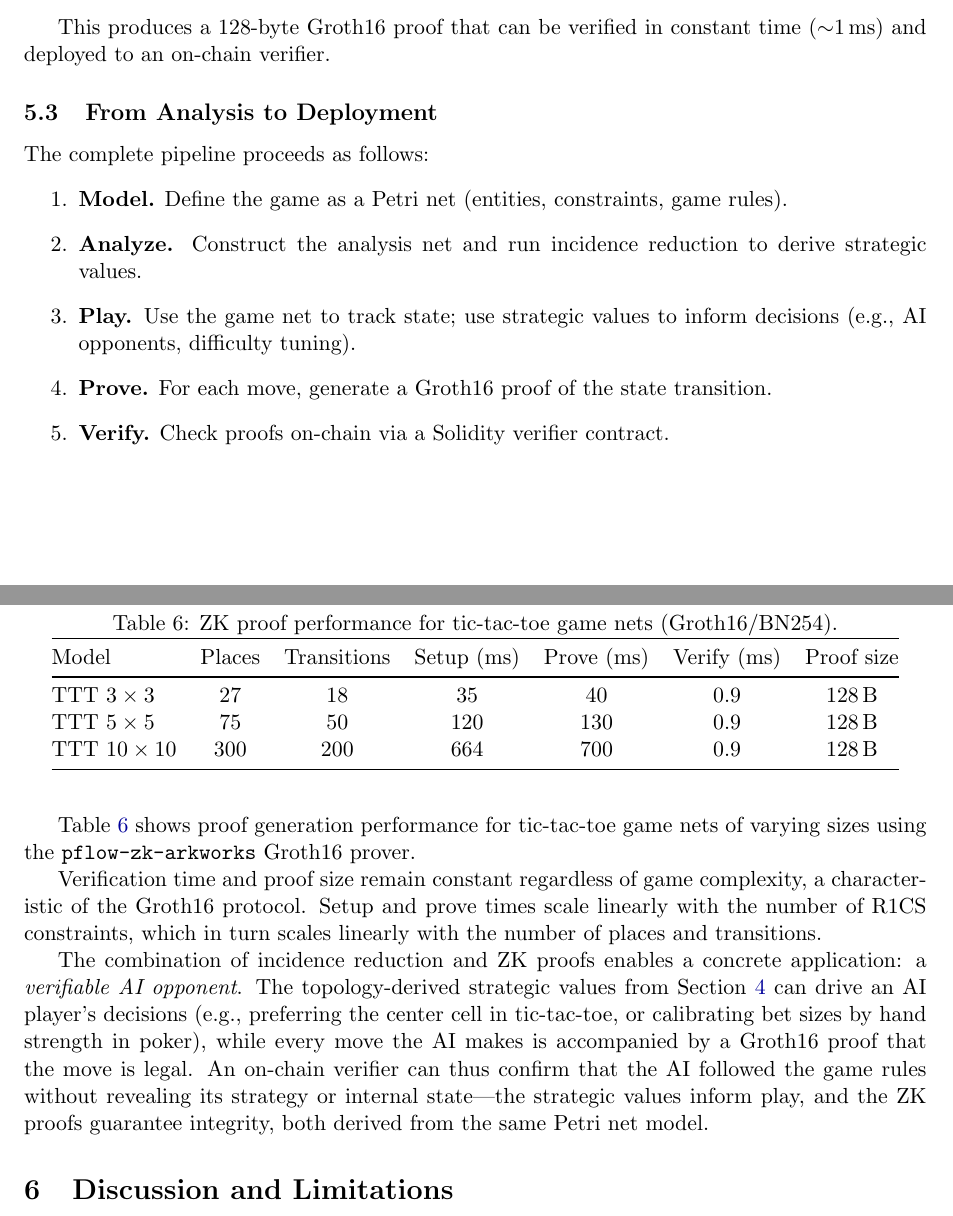
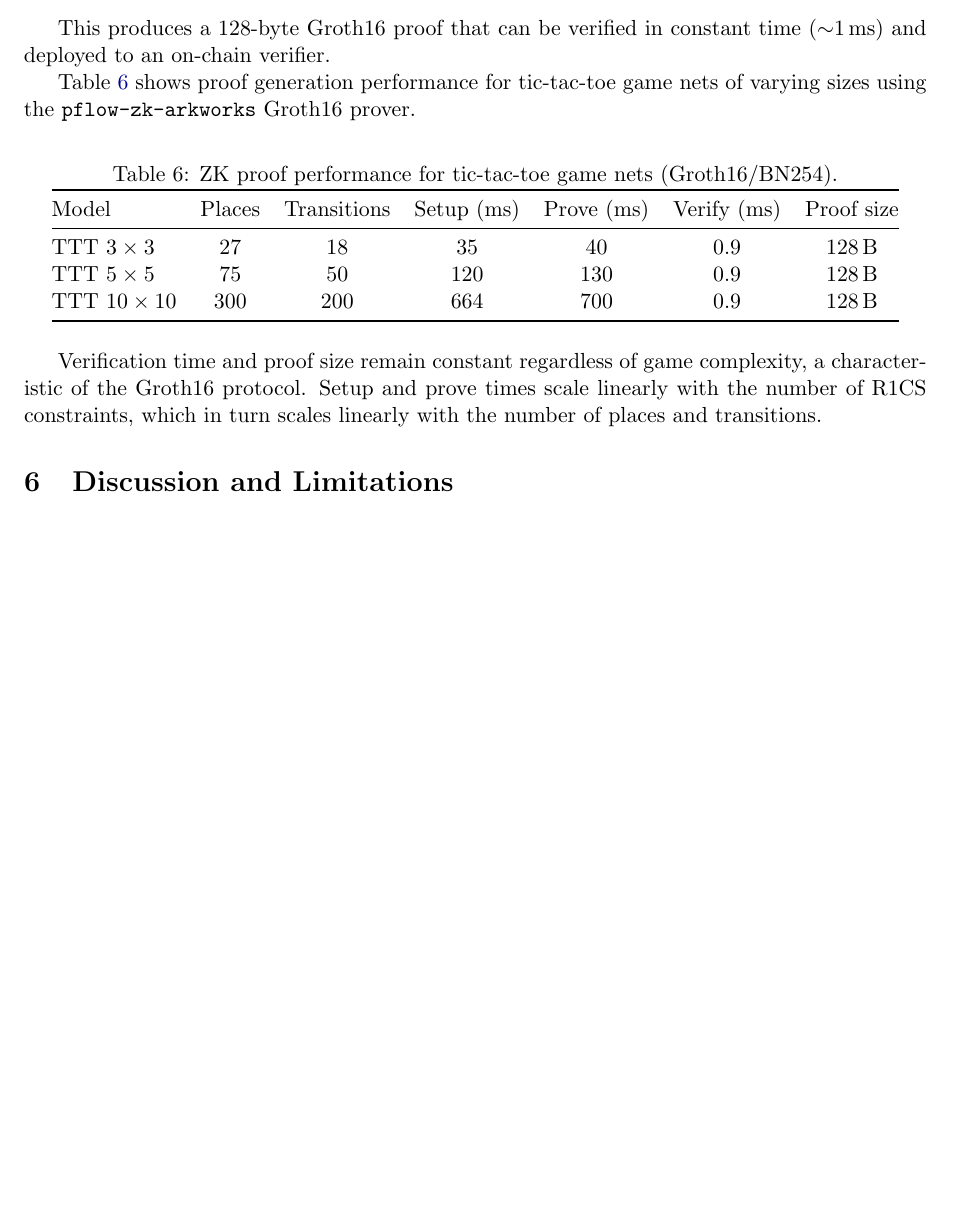
Before and after one commit to pflow-xyz/pflow-rs, a LaTeX paper (papers/integer-reduction/main.tex): two parts of pages 14 and 15 of 19 before the commit and part of page 14 of 18 after it, the two joined at a grey line, cut so that both start at the same text, the shorter picture padded with empty space. Compiled offline with pdfLaTeX.

Commit message:
Remove duplicate deficiency zero remark and speculative deployment subsection
Cut redundant deficiency zero remark (already in Background) and the
"From Analysis to Deployment" pipeline + verifiable AI opponent paragraph.
ZK section now ends after benchmarks. Tighter paper.

Co-Authored-By: Claude Opus 4.6 <noreply@anthropic.com>

```diff
--- a/papers/integer-reduction/main.tex
+++ b/papers/integer-reduction/main.tex
@@ -730,17 +725,6 @@ The ZK circuit proves:
 
 This produces a 128-byte Groth16 proof that can be verified in constant time ($\sim$1\,ms) and deployed to an on-chain verifier.
 
-\subsection{From Analysis to Deployment}
-
-The complete pipeline proceeds as follows:
-\begin{enumerate}
-  \item \textbf{Model.}  Define the game as a Petri net (entities, constraints, game rules).
-  \item \textbf{Analyze.}  Construct the analysis net and run incidence reduction to derive strategic values.
-  \item \textbf{Play.}  Use the game net to track state; use strategic values to inform decisions (e.g., AI opponents, difficulty tuning).
-  \item \textbf{Prove.}  For each move, generate a Groth16 proof of the state transition.
-  \item \textbf{Verify.}  Check proofs on-chain via a Solidity verifier contract.
-\end{enumerate}
-
 Table~\ref{tab:zk-perf} shows proof generation performance for tic-tac-toe game nets of varying sizes using the \texttt{pflow-zk-arkworks} Groth16 prover.
 
 \begin{table}[ht]
@@ -760,10 +744,6 @@ TTT $10 \times 10$ & 300 & 200 &  664 &  700 & 0.9 & 128\,B \\
 
 Verification time and proof size remain constant regardless of game complexity, a characteristic of the Groth16 protocol.
 Setup and prove times scale linearly with the number of R1CS constraints, which in turn scales linearly with the number of places and transitions.
-
-The combination of incidence reduction and ZK proofs enables a concrete application: a \emph{verifiable AI opponent}.
-The topology-derived strategic values from Section~\ref{sec:experiments} can drive an AI player's decisions (e.g., preferring the center cell in tic-tac-toe, or calibrating bet sizes by hand strength in poker), while every move the AI makes is accompanied by a Groth16 proof that the move is legal.
-An on-chain verifier can thus confirm that the AI followed the game rules without revealing its strategy or internal state---the strategic values inform play, and the ZK proofs guarantee integrity, both derived from the same Petri net model.
 
 % ------------------------------------------------------------------
 \section{Discussion and Limitations}
```
Also changed, not shown: papers/integer-reduction/main.tex (7 more changed lines).
